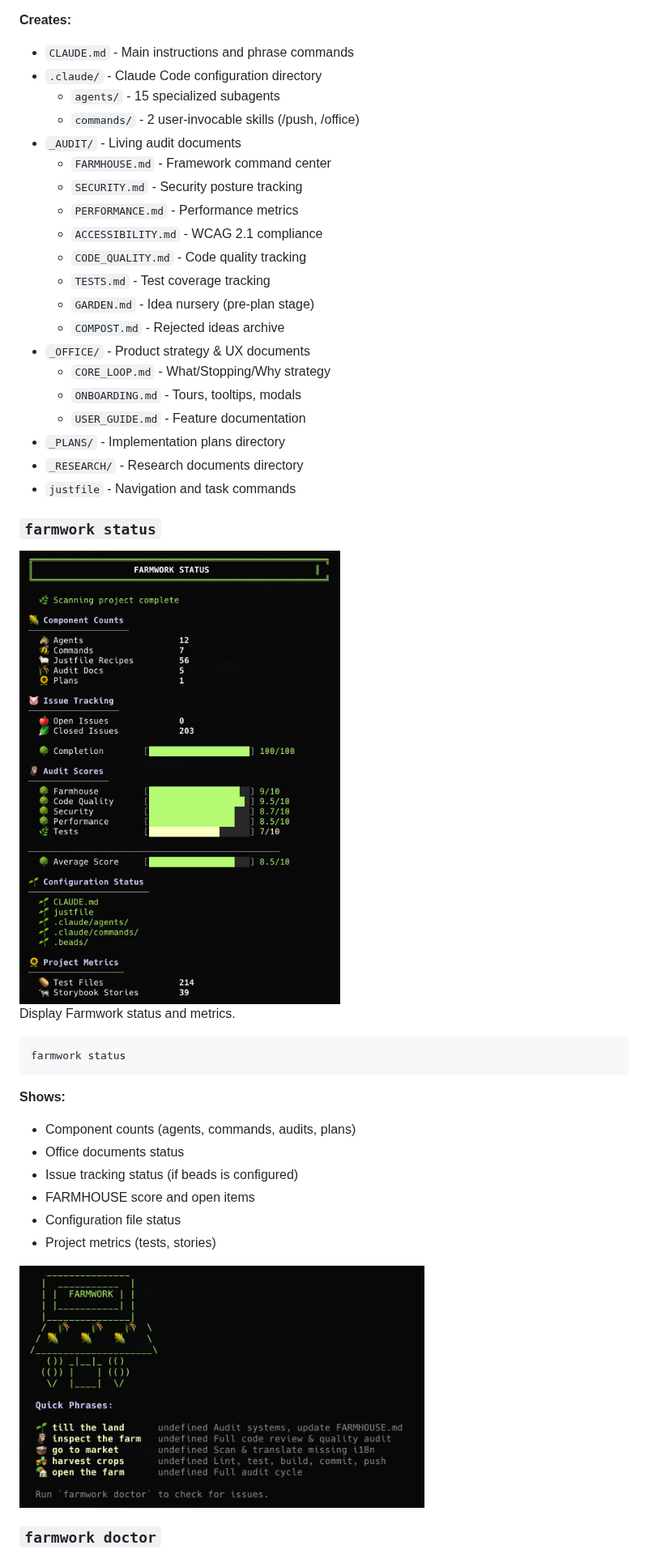
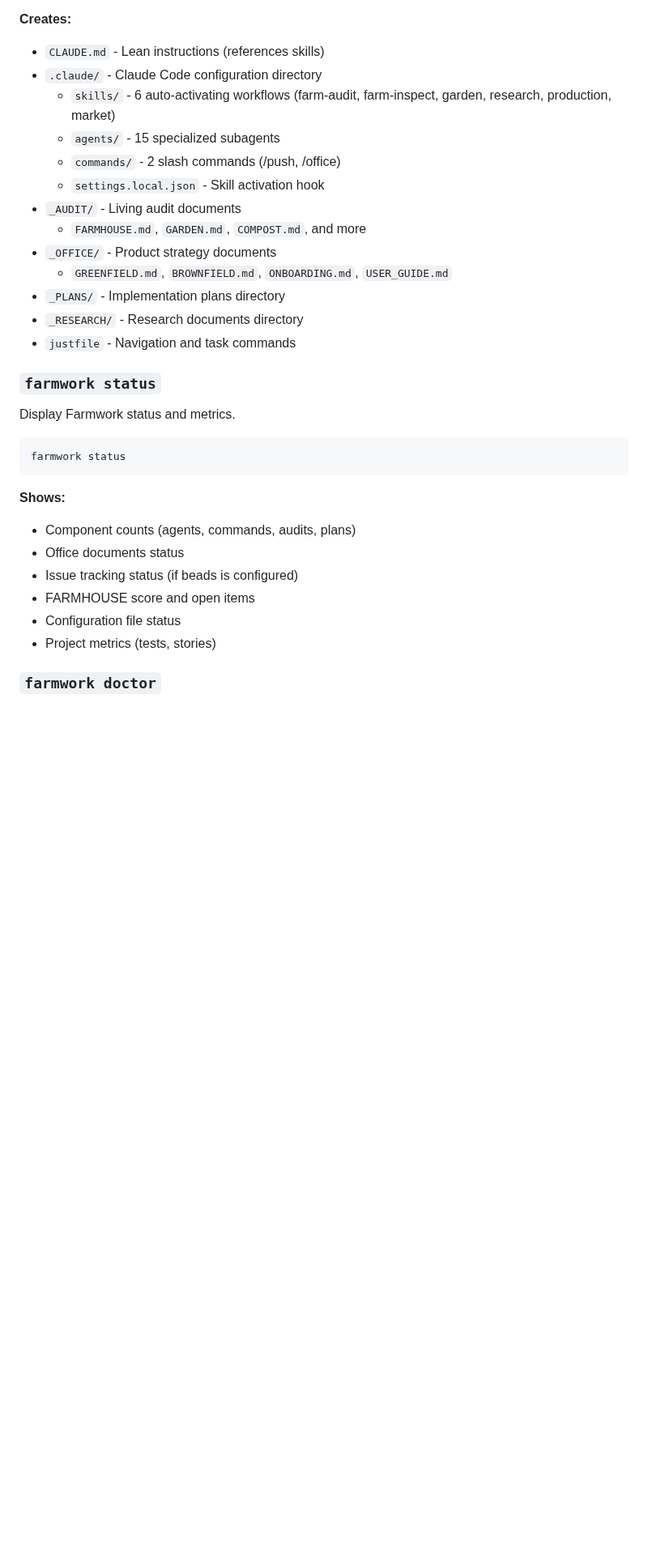
Before and after one commit to WynterJones/farmwork, a Markdown page: README.md, the part around one of its changes. Shown at 81% size. Rendered like a GitHub page; pictures changed too: images/status.png (deleted), images/status2.png (deleted); blank space fills up the shorter version.

```diff
--- a/README.md
+++ b/README.md
@@ -191,30 +152,21 @@ If you enable Storybook (for React/Vue projects), the wizard will also ask for:
 - Password protection preference (recommended)
 
 **Creates:**
-- `CLAUDE.md` - Main instructions and phrase commands
+- `CLAUDE.md` - Lean instructions (references skills)
 - `.claude/` - Claude Code configuration directory
+  - `skills/` - 6 auto-activating workflows (farm-audit, farm-inspect, garden, research, production, market)
   - `agents/` - 15 specialized subagents
-  - `commands/` - 2 user-invocable skills (/push, /office)
+  - `commands/` - 2 slash commands (/push, /office)
+  - `settings.local.json` - Skill activation hook
 - `_AUDIT/` - Living audit documents
-  - `FARMHOUSE.md` - Framework command center
-  - `SECURITY.md` - Security posture tracking
-  - `PERFORMANCE.md` - Performance metrics
-  - `ACCESSIBILITY.md` - WCAG 2.1 compliance
-  - `CODE_QUALITY.md` - Code quality tracking
-  - `TESTS.md` - Test coverage tracking
-  - `GARDEN.md` - Idea nursery (pre-plan stage)
-  - `COMPOST.md` - Rejected ideas archive
-- `_OFFICE/` - Product strategy & UX documents
-  - `CORE_LOOP.md` - What/Stopping/Why strategy
-  - `ONBOARDING.md` - Tours, tooltips, modals
-  - `USER_GUIDE.md` - Feature documentation
+  - `FARMHOUSE.md`, `GARDEN.md`, `COMPOST.md`, and more
+- `_OFFICE/` - Product strategy documents
+  - `GREENFIELD.md`, `BROWNFIELD.md`, `ONBOARDING.md`, `USER_GUIDE.md`
 - `_PLANS/` - Implementation plans directory
 - `_RESEARCH/` - Research documents directory
 - `justfile` - Navigation and task commands
 
 ### `farmwork status`
-
-<img src="/images/status.png" alt="Farmwork Status" width="500" />
 
 Display Farmwork status and metrics.
 
@@ -230,6 +182,4 @@ farmwork status
 - Configuration file status
 - Project metrics (tests, stories)
 
-<img src="/images/status2.png" alt="Farmwork Status Details" width="500" />
-
 ### `farmwork doctor`
```
Also changed, not shown: other parts of README.md (+45 -86 lines), FARMWORK.md (+72 -48 lines), images/doctor.png (deleted), images/init.png (deleted), logo.png (renamed from images/logo.png), 2 other files.
